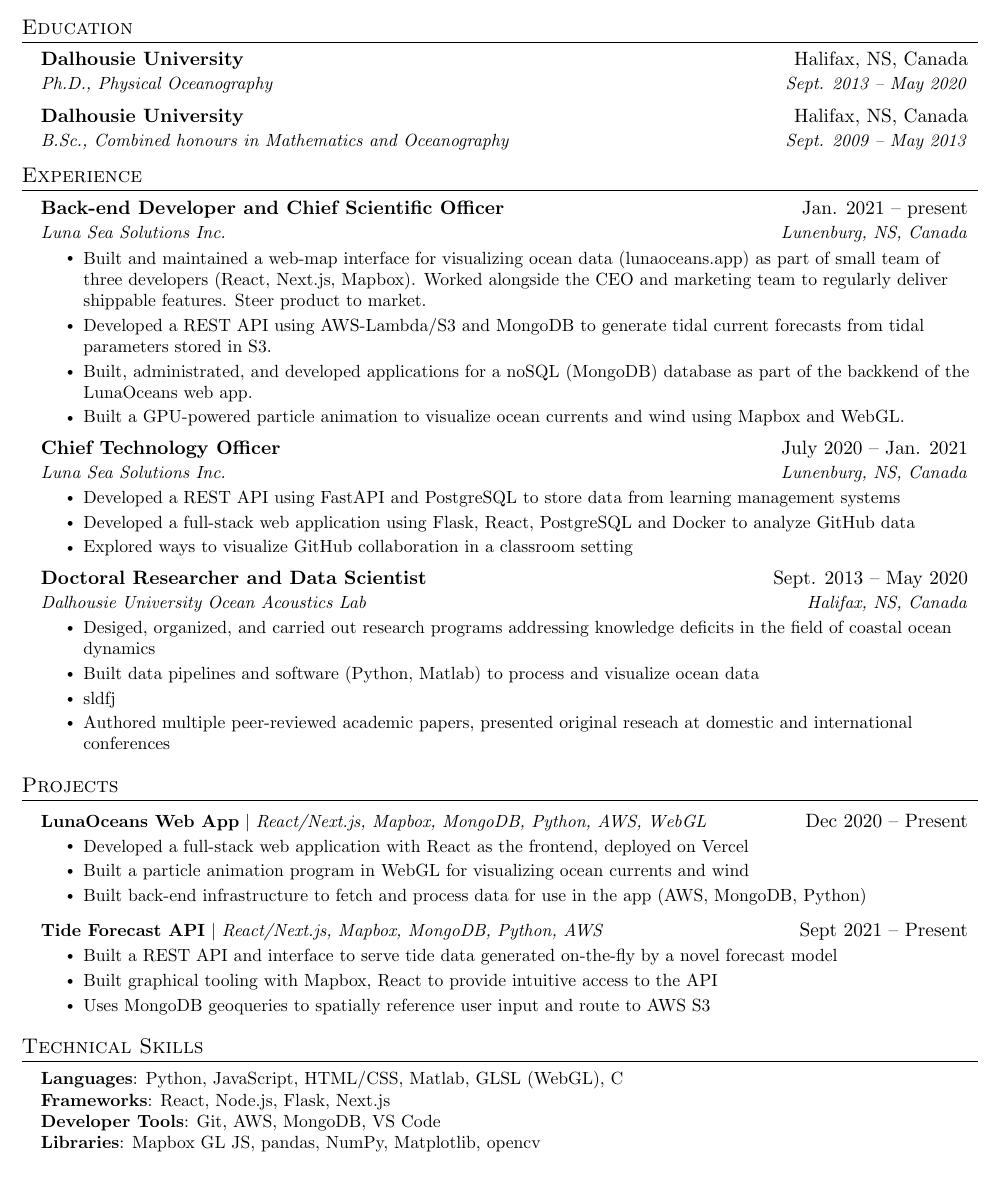
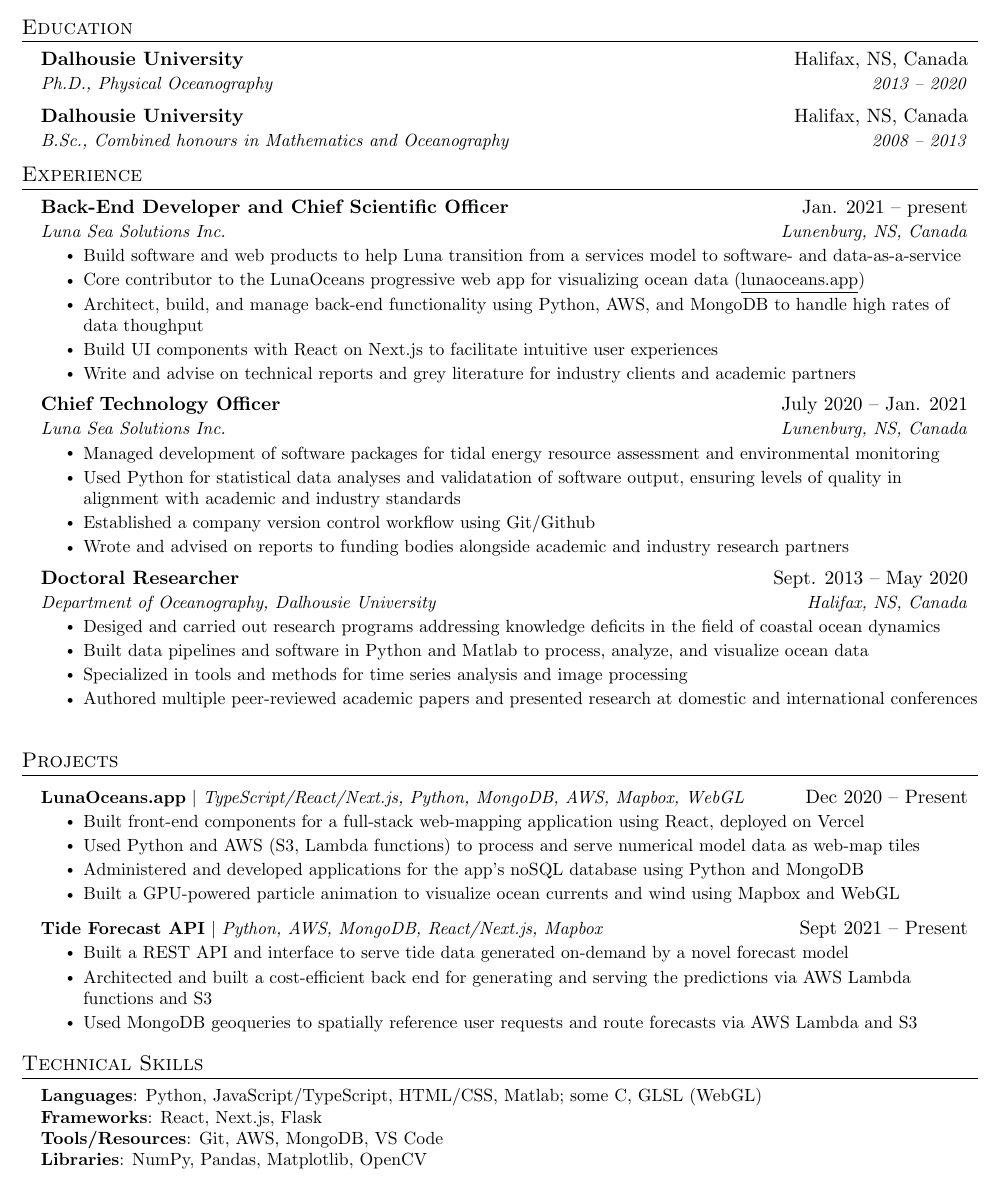
Before and after one commit to tbguest/cv, a LaTeX CV (dev/cv_dev.tex): part of the page, cut so that both start at the same text. Compiled offline with pdfLaTeX.

Commit message:
Update cv

```diff
--- a/dev/cv_dev.tex
+++ b/dev/cv_dev.tex
@@ -125,10 +119,10 @@
   \resumeSubHeadingListStart
     \resumeSubheading
       {Dalhousie University}{Halifax, NS, Canada}
-      {Ph.D., Physical Oceanography}{Sept. 2013 -- May 2020}
+      {Ph.D., Physical Oceanography}{2013 -- 2020}
     \resumeSubheading
       {Dalhousie University}{Halifax, NS, Canada}
-      {B.Sc., Combined honours in Mathematics and Oceanography}{Sept. 2009 -- May 2013}
+      {B.Sc., Combined honours in Mathematics and Oceanography}{2008 -- 2013}
   \resumeSubHeadingListEnd
 
 
@@ -137,22 +131,24 @@
   \resumeSubHeadingListStart
 
     \resumeSubheading
-      {Back-end Developer and Chief Scientific Officer}{Jan. 2021 -- present}
+      {Back-End Developer and Chief Scientific Officer}{Jan. 2021 -- present}
       {Luna Sea Solutions Inc.}{Lunenburg, NS, Canada}
       \resumeItemListStart
-        \resumeItem{Built and maintained a web-map interface for visualizing ocean data (lunaoceans.app) as part of small team of three developers (React, Next.js, Mapbox). Worked alongside the CEO and marketing team to regularly deliver shippable features. Steer product to market.}
-        \resumeItem{Developed a REST API using AWS-Lambda/S3 and MongoDB to generate tidal current forecasts from tidal parameters stored in S3.}
-        \resumeItem{Built, administrated, and developed applications for a noSQL (MongoDB) database as part of the backkend of the LunaOceans web app.}
-        \resumeItem{Built a GPU-powered particle animation to visualize ocean currents and wind using Mapbox and WebGL.}
+        \resumeItem{Build software and web products to help Luna transition from a services model to software- and data-as-a-service}
+        \resumeItem{Core contributor to the LunaOceans progressive web app for visualizing ocean data (\href{http://lunaoceans.app}{\underline{lunaoceans.app}})}
+        \resumeItem{Architect, build, and manage back-end functionality using Python, AWS, and MongoDB to handle high rates of data thoughput}
+        \resumeItem{Build UI components with React on Next.js to facilitate intuitive user experiences}
+        \resumeItem{Write and advise on technical reports and grey literature for industry clients and academic partners}
     \resumeItemListEnd
 
     \resumeSubheading
       {Chief Technology Officer}{July 2020 -- Jan. 2021}
       {Luna Sea Solutions Inc.}{Lunenburg, NS, Canada}
       \resumeItemListStart
-        \resumeItem{Developed a REST API using FastAPI and PostgreSQL to store data from learning management systems}
-        \resumeItem{Developed a full-stack web application using Flask, React, PostgreSQL and Docker to analyze GitHub data}
-        \resumeItem{Explored ways to visualize GitHub collaboration in a classroom setting}
+        \resumeItem{Managed development of software packages for tidal energy resource assessment and environmental monitoring}
+        \resumeItem{Used Python for statistical data analyses and validatation of software output, ensuring levels of quality in alignment with academic and industry standards}
+        \resumeItem{Established a company version control workflow using Git/Github}
+        \resumeItem{Wrote and advised on reports to funding bodies alongside academic and industry research partners}
       \resumeItemListEnd
 
     % \resumeSubheading
@@ -165,13 +161,14 @@
     % \resumeItemListEnd
 
     \resumeSubheading
-      {Doctoral Researcher and Data Scientist}{Sept. 2013 -- May 2020}
-      {Dalhousie University Ocean Acoustics Lab}{Halifax, NS, Canada}
+      {Doctoral Researcher}{Sept. 2013 -- May 2020}
+      {Department of Oceanography, Dalhousie University}{Halifax, NS, Canada}
       \resumeItemListStart
-        \resumeItem{Desiged, organized, and carried out research programs addressing knowledge deficits in the field of coastal ocean dynamics}
-        \resumeItem{Built data pipelines and software (Python, Matlab) to process and visualize ocean data}
-        \resumeItem{sldfj}
-        \resumeItem{Authored multiple peer-reviewed academic papers, presented original reseach at domestic and international conferences}
+        % \resumeItem{Desiged, organized, and carried out research programs addressing knowledge deficits in the field of coastal ocean and shoreline dynamics}
+        \resumeItem{Desiged and carried out research programs addressing knowledge deficits in the field of coastal ocean dynamics}
+        \resumeItem{Built data pipelines and software in Python and Matlab to process, analyze, and visualize ocean data}
+        \resumeItem{Specialized in tools and methods for time series analysis and image processing}
+        \resumeItem{Authored multiple peer-reviewed academic papers and presented research at domestic and international conferences}
     \resumeItemListEnd
 
 % -----------Multiple Positions Heading-----------
@@ -192,19 +189,22 @@
     \resumeSubHeadingListStart
 
       \resumeProjectHeading
-          {\textbf{LunaOceans Web App} $|$ \emph{React/Next.js, Mapbox, MongoDB, Python, AWS, WebGL}}{Dec 2020 -- Present}
+          {\textbf{LunaOceans.app} $|$ \emph{TypeScript/React/Next.js, Python, MongoDB, AWS, Mapbox, WebGL}}{Dec 2020 -- Present}
           \resumeItemListStart
-            \resumeItem{Developed a full-stack web application with React as the frontend, deployed on Vercel}
-            \resumeItem{Built a particle animation program in WebGL for visualizing ocean currents and wind}
-            \resumeItem{Built back-end infrastructure to fetch and process data for use in the app (AWS, MongoDB, Python)}
+            \resumeItem{Built front-end components for a full-stack web-mapping application using React, deployed on Vercel}
+            % \resumeItem{Built back-end infrastructure to store, process, and serve data using AWS, MongoDB, Python, and Node.js}
+            \resumeItem{Used Python and AWS (S3, Lambda functions) to process and serve numerical model data as web-map tiles}
+            \resumeItem{Administered and developed applications for the app's noSQL database using Python and MongoDB}
+            \resumeItem{Built a GPU-powered particle animation to visualize ocean currents and wind using Mapbox and WebGL}
           \resumeItemListEnd
 
       \resumeProjectHeading
-          {\textbf{Tide Forecast API} $|$ \emph{React/Next.js, Mapbox, MongoDB, Python, AWS}}{Sept 2021 -- Present}
+          {\textbf{Tide Forecast API} $|$ \emph{Python, AWS, MongoDB, React/Next.js, Mapbox}}{Sept 2021 -- Present}
           \resumeItemListStart
-            \resumeItem{Built a REST API and interface to serve tide data generated on-the-fly by a novel forecast model}
-            \resumeItem{Built graphical tooling with Mapbox, React to provide intuitive access to the API}
-            \resumeItem{Uses MongoDB geoqueries to spatially reference user input and route to AWS S3}
+            \resumeItem{Built a REST API and interface to serve tide data generated on-demand by a novel forecast model}
+            % \resumeItem{Built tools and components with Mapbox and React to provide graphical access to the API}
+            \resumeItem{Architected and built a cost-efficient back end for generating and serving the predictions via AWS Lambda functions and S3}
+            \resumeItem{Used MongoDB geoqueries to spatially reference user requests and route forecasts via AWS Lambda and S3}
           \resumeItemListEnd
 
     \resumeSubHeadingListEnd
@@ -216,10 +216,10 @@
 \section{Technical Skills}
  \begin{itemize}[leftmargin=0.15in, label={}]
     \small{\item{
-     \textbf{Languages}{: Python, JavaScript, HTML/CSS, Matlab, GLSL (WebGL), C} \\
-     \textbf{Frameworks}{: React, Node.js, Flask, Next.js} \\
-     \textbf{Developer Tools}{: Git, AWS, MongoDB, VS Code} \\
-     \textbf{Libraries}{: Mapbox GL JS, pandas, NumPy, Matplotlib, opencv}
+     \textbf{Languages}{: Python, JavaScript/TypeScript, HTML/CSS, Matlab; some C, GLSL (WebGL)} \\
+     \textbf{Frameworks}{: React, Next.js, Flask} \\
+     \textbf{Tools/Resources}{: Git, AWS, MongoDB, VS Code} \\
+     \textbf{Libraries}{: NumPy, Pandas, Matplotlib, OpenCV}
     }}
  \end{itemize}
 
```
Also changed, not shown: academic/cv_academic.tex (+56 -30 lines), academic/cv_academic.pdf (added), dev/cv_dev.pdf (added), dev/cv_dev.tex (6 more changed lines), 1 other file.
